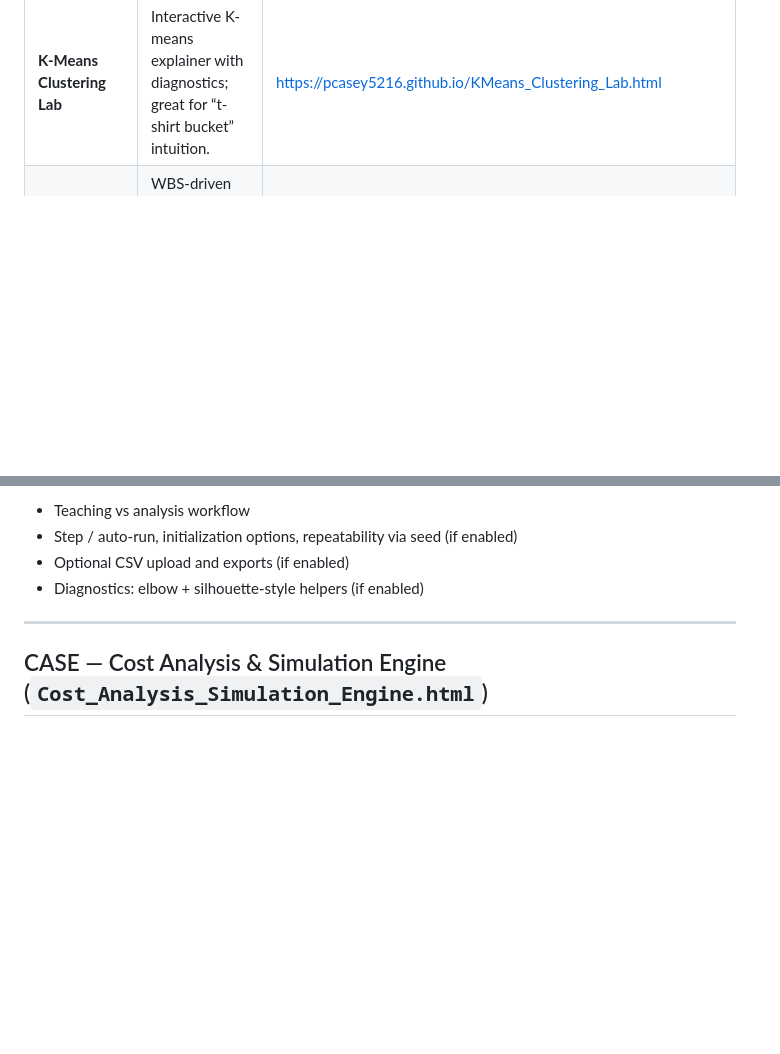
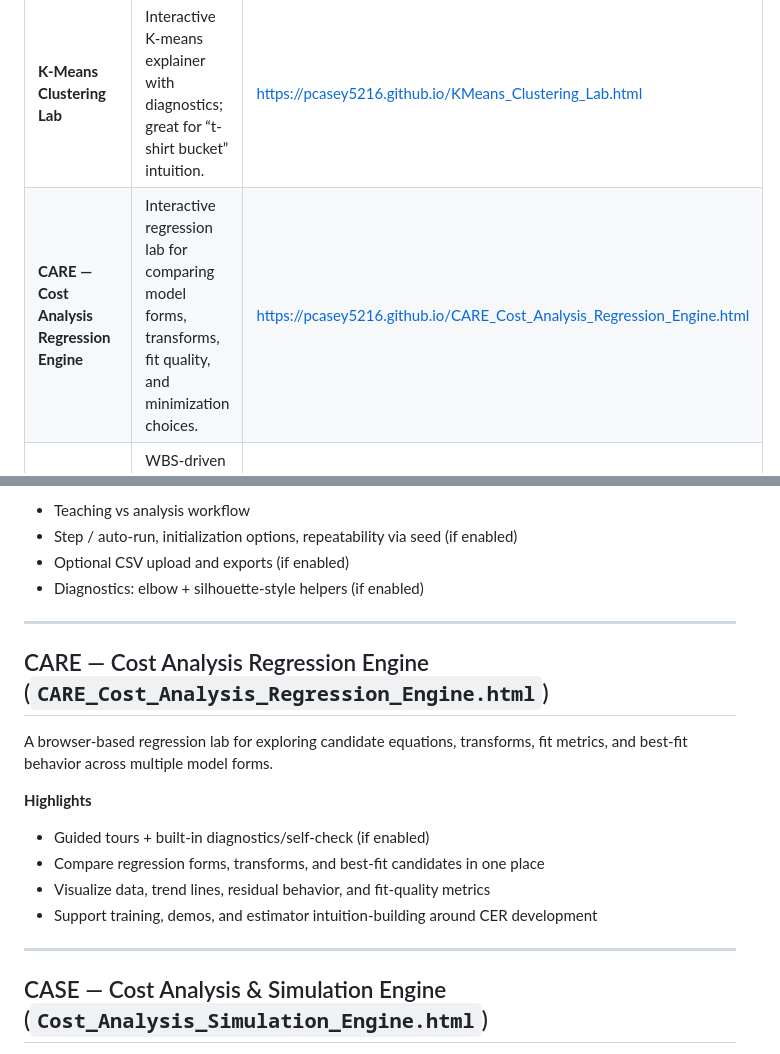
Before and after one commit to pcasey5216/pcasey5216.github.io, a Markdown page: README.md, 2 parts joined by grey strips. Drawn GitHub-style; blank space fills up the shorter version.

```diff
--- a/README.md
+++ b/README.md
@@ -13,6 +13,7 @@ A collection of browser-based, single-file HTML tools for training, intuition-bu
 | **AI Bias Sandbox** | Rules-based sandbox for thinking through bias exposure, traceability, and governance readiness in AI/analytics workflows. | https://pcasey5216.github.io/AI_Bias_Sandbox.html |
 | **Galton Board Distribution Lab** | Build distribution intuition (Galton board) and connect sampling to PDF/CDF (S-curve) results. | https://pcasey5216.github.io/Galton_Board_Distribution_Lab.html |
 | **K-Means Clustering Lab** | Interactive K-means explainer with diagnostics; great for “t-shirt bucket” intuition. | https://pcasey5216.github.io/KMeans_Clustering_Lab.html |
+| **CARE — Cost Analysis Regression Engine** | Interactive regression lab for comparing model forms, transforms, fit quality, and minimization choices. | https://pcasey5216.github.io/CARE_Cost_Analysis_Regression_Engine.html |
 | **CASE — Cost Analysis & Simulation Engine** | WBS-driven estimating workflow + uncertainty + correlation + phasing + simulation + exports. | https://pcasey5216.github.io/Cost_Analysis_Simulation_Engine.html |
 
 ---
@@ -52,6 +53,18 @@ An interactive K-means sandbox: add points, step through iterations, and use dia
 
 ---
 
+## CARE — Cost Analysis Regression Engine (`CARE_Cost_Analysis_Regression_Engine.html`)
+
+A browser-based regression lab for exploring candidate equations, transforms, fit metrics, and best-fit behavior across multiple model forms.
+
+**Highlights**
+- Guided tours + built-in diagnostics/self-check (if enabled)
+- Compare regression forms, transforms, and best-fit candidates in one place
+- Visualize data, trend lines, residual behavior, and fit-quality metrics
+- Support training, demos, and estimator intuition-building around CER development
+
+---
+
 ## CASE — Cost Analysis & Simulation Engine (`Cost_Analysis_Simulation_Engine.html`)
 
 A browser-based estimating workflow: build a WBS-driven estimate, apply uncertainty, run simulation, and interpret results (including percentiles and the S-curve).
```
Also changed, not shown: other parts of README.md (+1 -0 lines).
